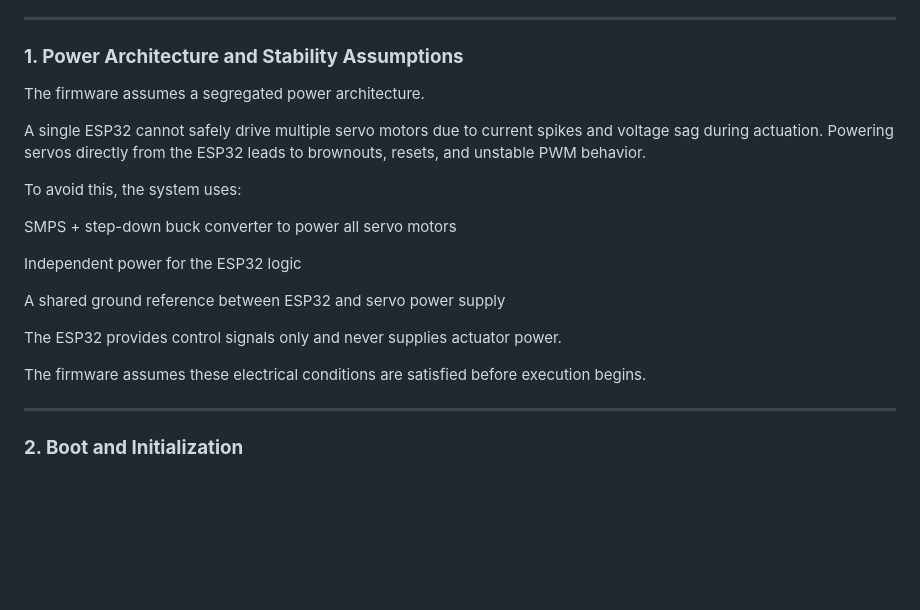
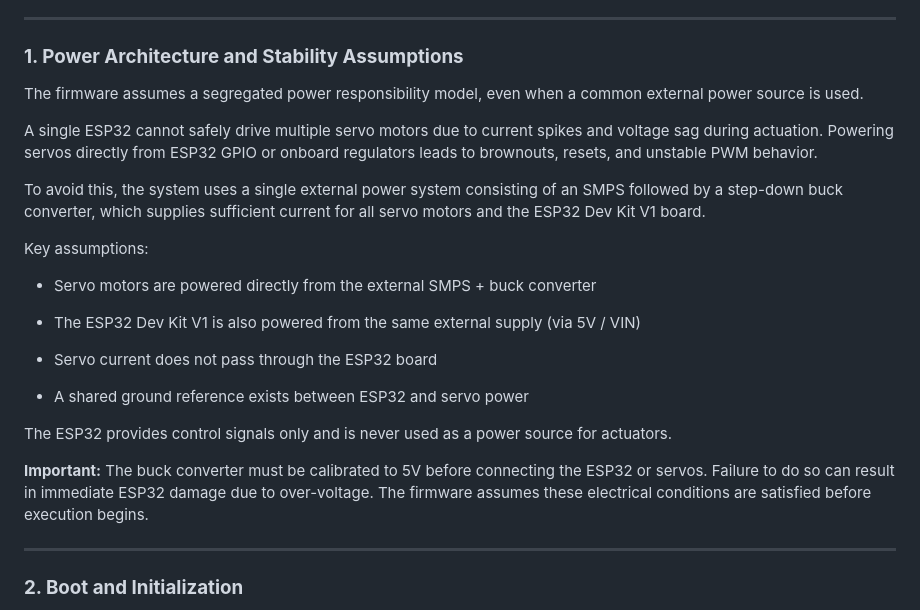
Before and after one commit to DanielRajChristeen/EDCS-RA, a Markdown page: Firmware/README.md, the part around the change. Rendered like a GitHub page; blank space fills up the shorter version.

```diff
--- a/Firmware/README.md
+++ b/Firmware/README.md
@@ -29,21 +29,26 @@ Each stage exists to protect determinism and physical integrity.
 
 ### **1. Power Architecture and Stability Assumptions**
 
-The firmware assumes a segregated power architecture.
+The firmware assumes a segregated power responsibility model, even when a common external power source is used.
 
-A single ESP32 cannot safely drive multiple servo motors due to current spikes and voltage sag during actuation. Powering servos directly from the ESP32 leads to brownouts, resets, and unstable PWM behavior.
+A single ESP32 cannot safely drive multiple servo motors due to current spikes and voltage sag during actuation. Powering servos directly from ESP32 GPIO or onboard regulators leads to brownouts, resets, and unstable PWM behavior.
 
-To avoid this, the system uses:
+To avoid this, the system uses a single external power system consisting of an SMPS followed by a step-down buck converter, which supplies sufficient current for all servo motors and the ESP32 Dev Kit V1 board.
 
-SMPS + step-down buck converter to power all servo motors
+Key assumptions:
 
-Independent power for the ESP32 logic
+* Servo motors are powered directly from the external SMPS + buck converter
 
-A shared ground reference between ESP32 and servo power supply
+* The ESP32 Dev Kit V1 is also powered from the same external supply (via 5V / VIN)
+
+* Servo current does not pass through the ESP32 board
+
+* A shared ground reference exists between ESP32 and servo power
 
 
-The ESP32 provides control signals only and never supplies actuator power.
+The ESP32 provides control signals only and is never used as a power source for actuators.
 
+**Important:** The buck converter must be calibrated to 5V before connecting the ESP32 or servos. Failure to do so can result in immediate ESP32 damage due to over-voltage.
 The firmware assumes these electrical conditions are satisfied before execution begins.
 
 
```
